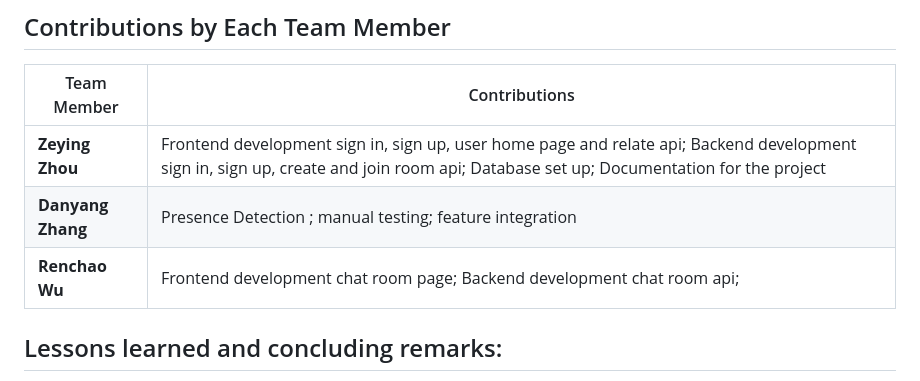
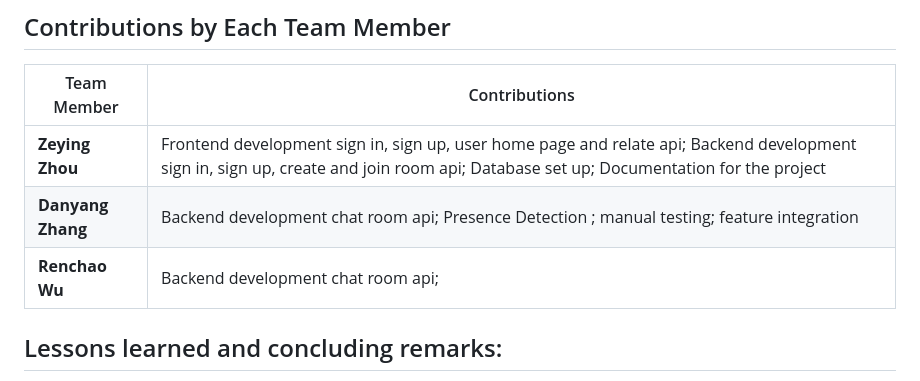
Before and after one commit to ZeyingZhou/Real-Time-Chat-Application, a Markdown page: README.md, the part around the change. Drawn GitHub-style.

```diff
--- a/README.md
+++ b/README.md
@@ -118,8 +118,8 @@ cargo run
 | Team Member     | Contributions                                                                                   |
 |-----------------|-------------------------------------------------------------------------------------------------|
 | **Zeying Zhou** | Frontend development sign in, sign up, user home page and relate api; Backend development sign in, sign up, create and join room api; Database set up; Documentation for the project
-| **Danyang Zhang** | Presence Detection ; manual testing; feature integration          |
-| **Renchao Wu**  | Frontend development chat room page; Backend development chat room api;           |
+| **Danyang Zhang** | Backend development chat room api; Presence Detection ; manual testing; feature integration          |
+| **Renchao Wu**  | Backend development chat room api;           |
 
 ## Lessons learned and concluding remarks:
 This project successfully implemented an efficient real-time chat application using Rust and Actix Web, achieving WebSocket-based communication, user status management, and chatroom message broadcasting functionalities. Throughout the development process, we not only deepened our understanding of system-level programming in Rust but also honed our skills in asynchronous programming, database management, and high-concurrency system design.
```
